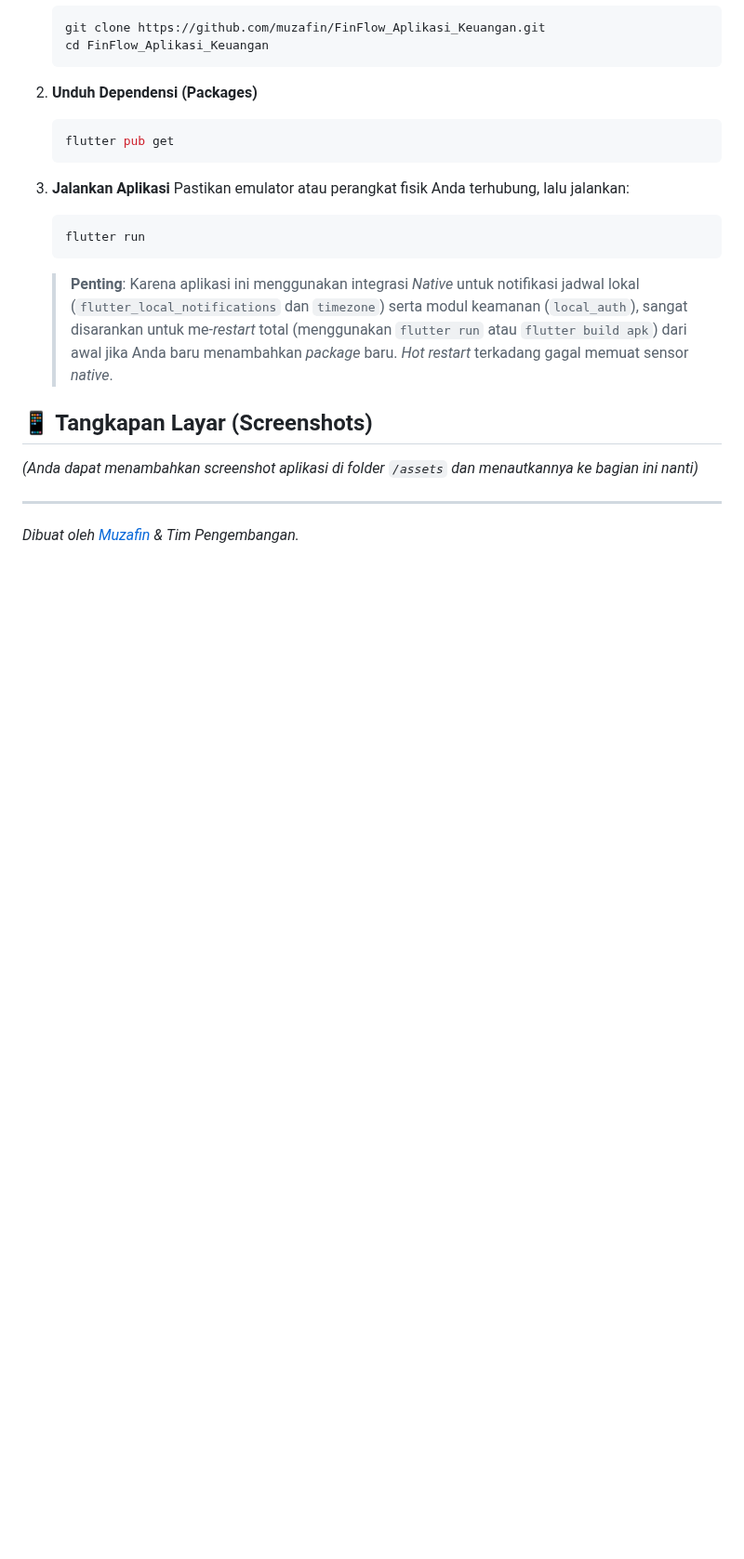
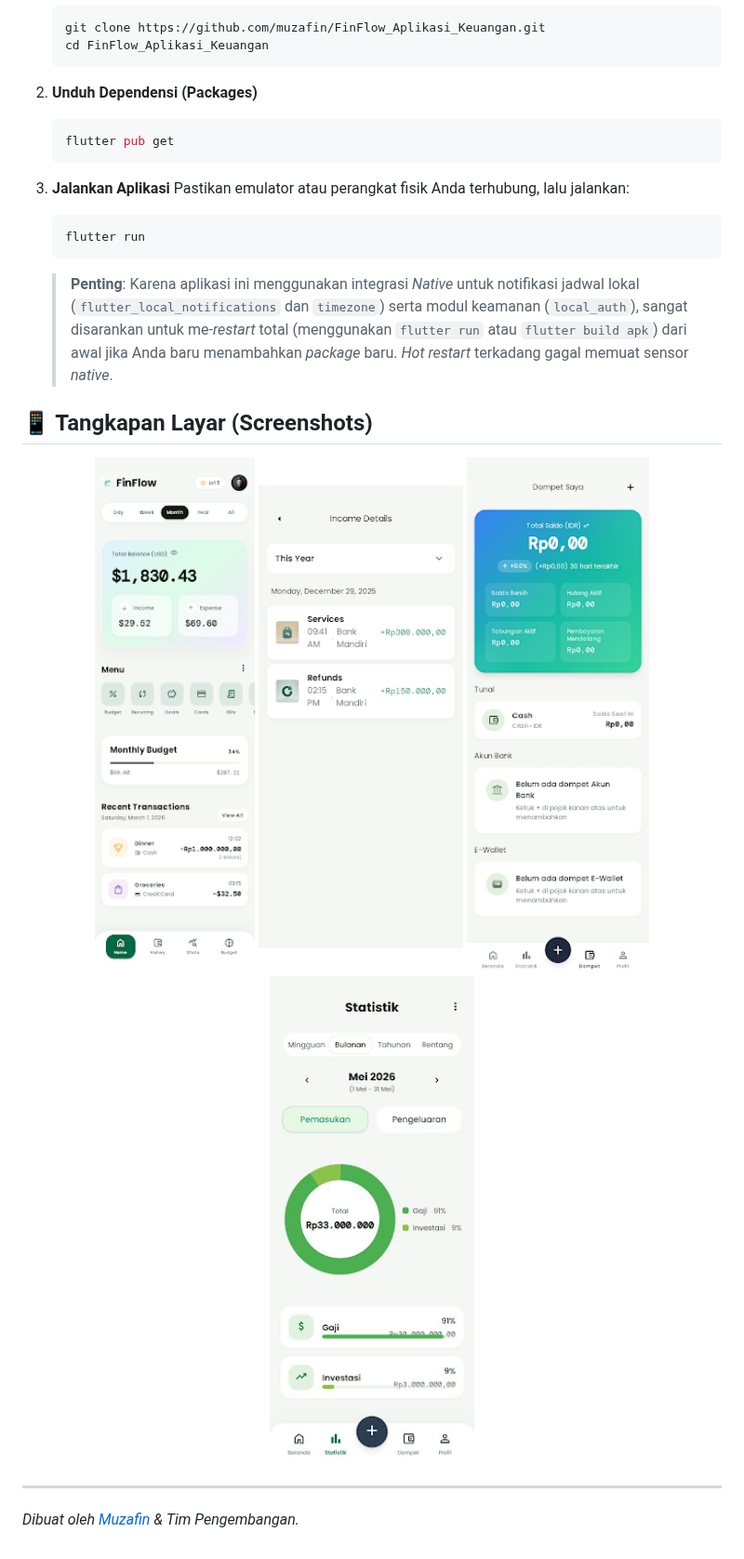
Before and after one commit to muzafin/FinFlow_Aplikasi_Keuangan, a Markdown page: README.md, the part around the change. Shown at 93% size. GitHub-like rendering; pictures changed too: assets/images/screenshots/dashboard.png (added), assets/images/screenshots/statistics.png (added), assets/images/screenshots/transactions.png (added); blank space fills up the shorter version.

Commit message:
docs: Add app screenshots from Stitch Design System to README

```diff
--- a/README.md
+++ b/README.md
@@ -54,7 +54,13 @@ Pastikan Anda sudah menginstal:
    > **Penting**: Karena aplikasi ini menggunakan integrasi *Native* untuk notifikasi jadwal lokal (`flutter_local_notifications` dan `timezone`) serta modul keamanan (`local_auth`), sangat disarankan untuk me-*restart* total (menggunakan `flutter run` atau `flutter build apk`) dari awal jika Anda baru menambahkan *package* baru. *Hot restart* terkadang gagal memuat sensor *native*.
 
 ## 📱 Tangkapan Layar (Screenshots)
-*(Anda dapat menambahkan screenshot aplikasi di folder `/assets` dan menautkannya ke bagian ini nanti)*
+
+<p align="center">
+  <img src="assets/images/screenshots/dashboard.png" width="220" alt="Dashboard" style="margin: 8px;" />
+  <img src="assets/images/screenshots/transactions.png" width="220" alt="Transactions" style="margin: 8px;" />
+  <img src="assets/images/screenshots/wallet.png" width="220" alt="Wallet" style="margin: 8px;" />
+  <img src="assets/images/screenshots/statistics.png" width="220" alt="Statistics" style="margin: 8px;" />
+</p>
 
 ---
 
```
